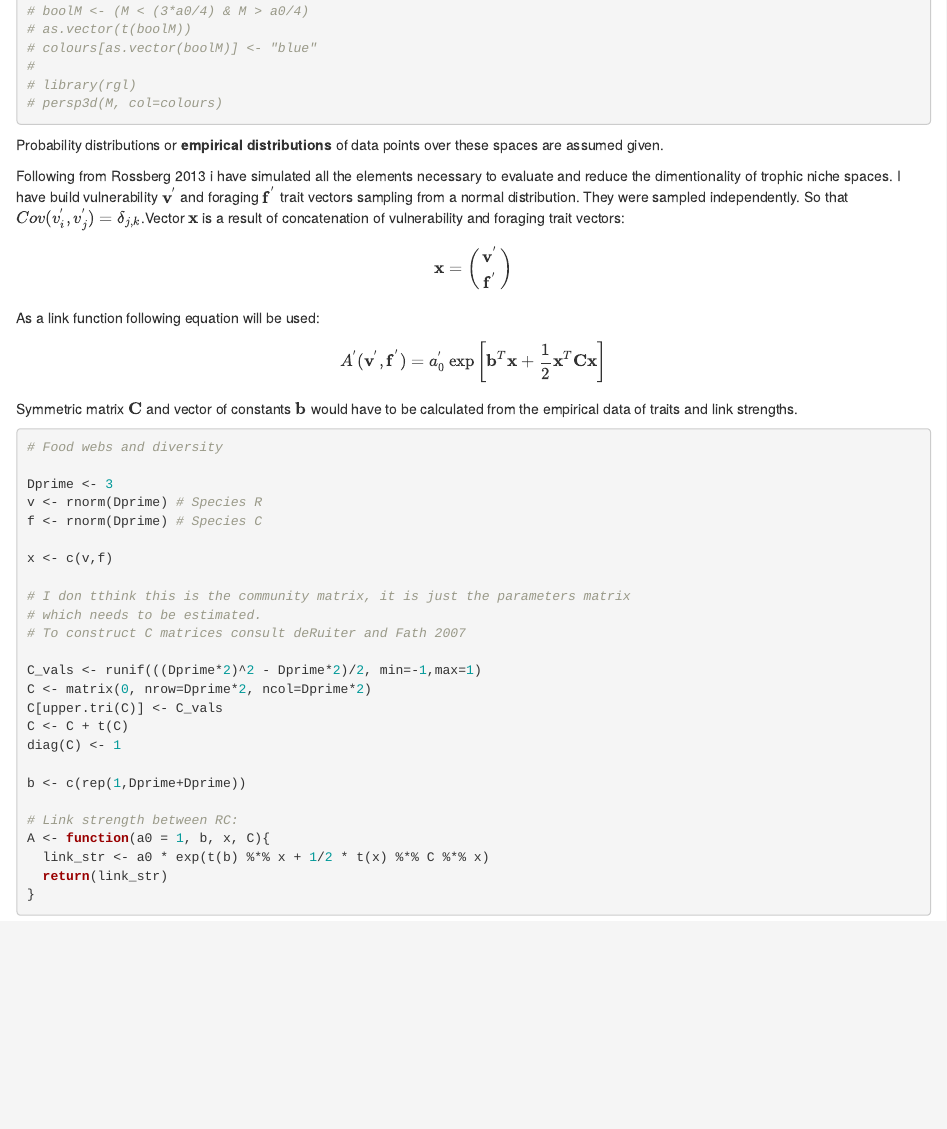
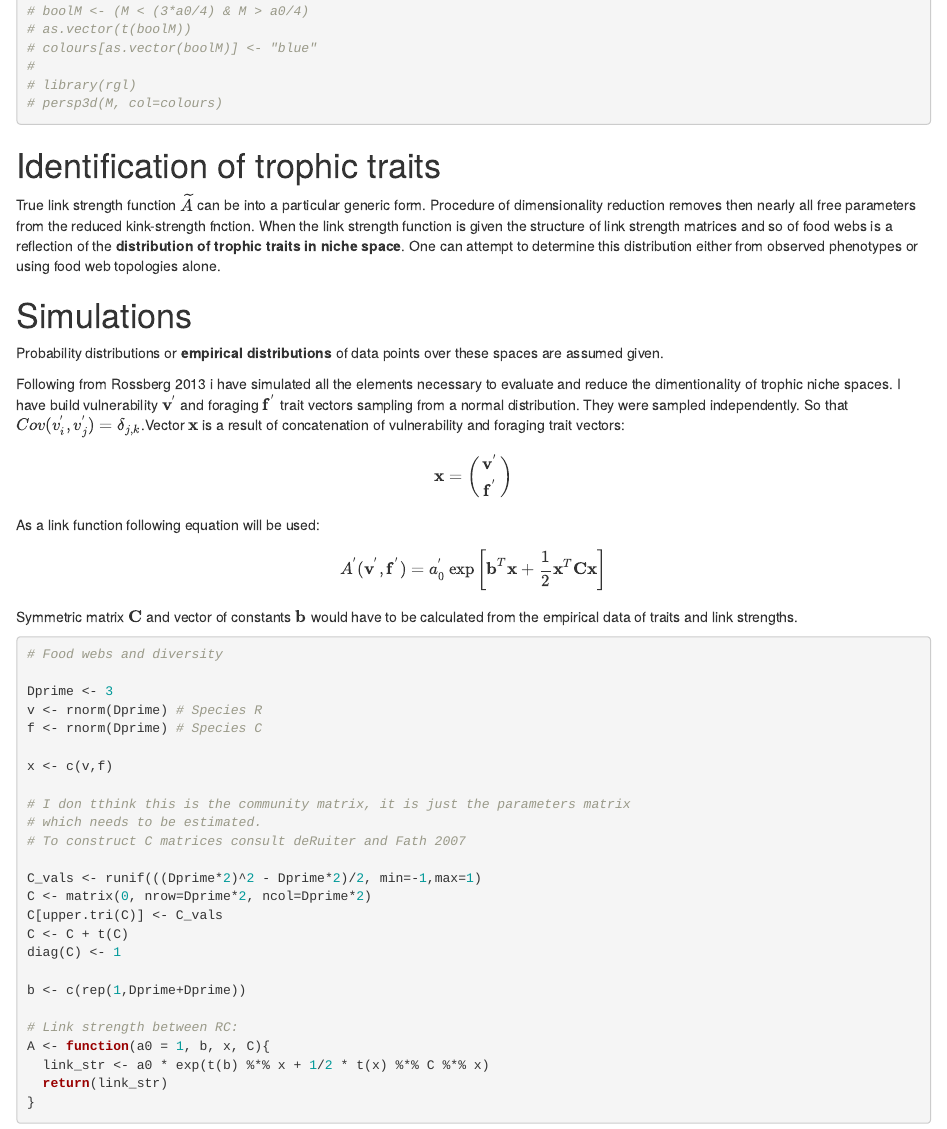
Before and after one commit to szefer-piotr/pdmmmodel, an R Markdown document (MD_link_strength_function.Rmd): the page in a window 1100 px wide, from 1030 px down. Rendered offline with R 4.5, knitr and Pandoc, with nearby package versions; code that draws random numbers runs with fixed seeds of ours.

Commit message:
initial changes
:books: initial changes

````diff
--- a/MD_link_strength_function.Rmd
+++ b/MD_link_strength_function.Rmd
@@ -66,6 +66,12 @@ colnames(M) <- cols
 
 
 ```
+
+# Identification of trophic traits
+
+True link strength function  $\widetilde{A}$ can be into a particular generic form. Procedure of dimensionality reduction removes then nearly all free parameters from the reduced kink-strength fnction. When the link strength function is given the structure of link strength matrices and so of food webs is a reflection of the **distribution of trophic traits in niche space**. One can attempt to determine this distribution either from observed phenotypes or using food web topologies alone.
+
+# Simulations
 
 Probability distributions or **empirical distributions** of data points over these spaces are assumed given.
 
````
Also changed, not shown: exploring_link_strenths.R (+1 -1 lines).
